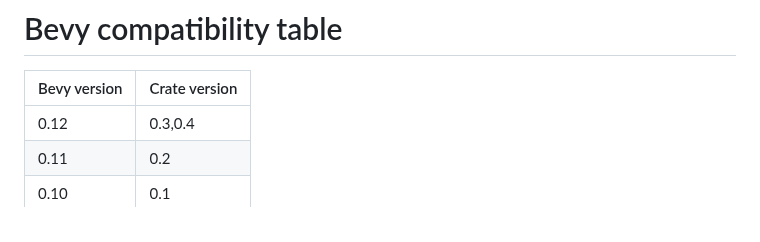
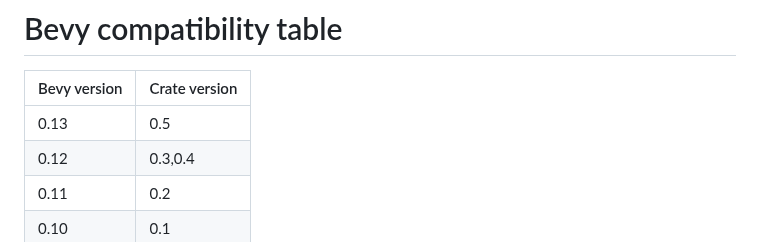
Before and after one commit to Leinnan/bevy_button_released_plugin, a Markdown page: README.md, the part around the change. Drawn GitHub-style.

```diff
--- a/README.md
+++ b/README.md
@@ -96,6 +96,7 @@ fn setup(mut commands: Commands) {
 # Bevy compatibility table
 Bevy version | Crate version
 --- | ---
+0.13 | 0.5
 0.12 | 0.3,0.4
 0.11 | 0.2
 0.10 | 0.1
```
